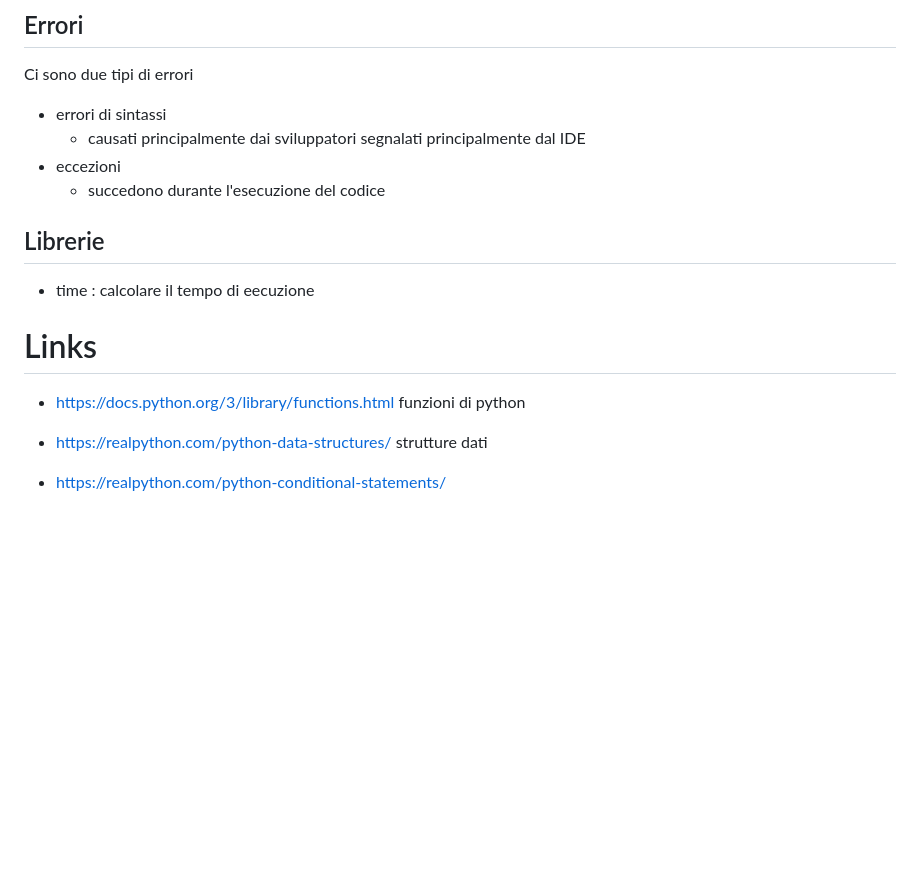
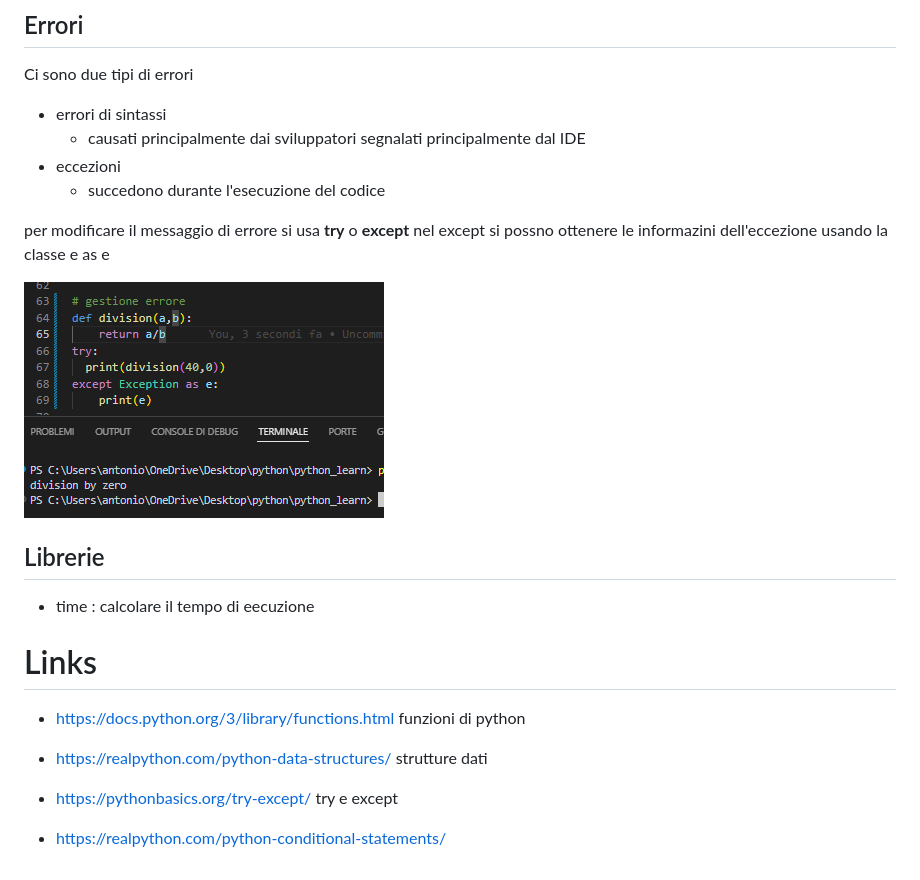
Before and after one commit to antoniolaikauf/python_learn, a Markdown page: readme.md, the part around the change. Drawn GitHub-style; pictures changed too: img/Screenshot 2024-06-21 144617.png (added); blank space fills up the shorter version.

```diff
--- a/readme.md
+++ b/readme.md
@@ -93,6 +93,10 @@ Ci sono due tipi di errori
 - eccezioni
   - succedono durante l'esecuzione del codice
 
+per modificare il messaggio di errore si usa **try** o **except** nel except si possno ottenere le informazini dell'eccezione usando la classe e as e
+
+![](img/Screenshot%202024-06-21%20144617.png)
+
 ## Librerie
  - time : calcolare il tempo di eecuzione
 
@@ -102,4 +106,6 @@ Ci sono due tipi di errori
 
 - https://realpython.com/python-data-structures/ strutture dati
 
+- https://pythonbasics.org/try-except/ try e except
+
 - https://realpython.com/python-conditional-statements/
```
Also changed, not shown: 1 other file.
